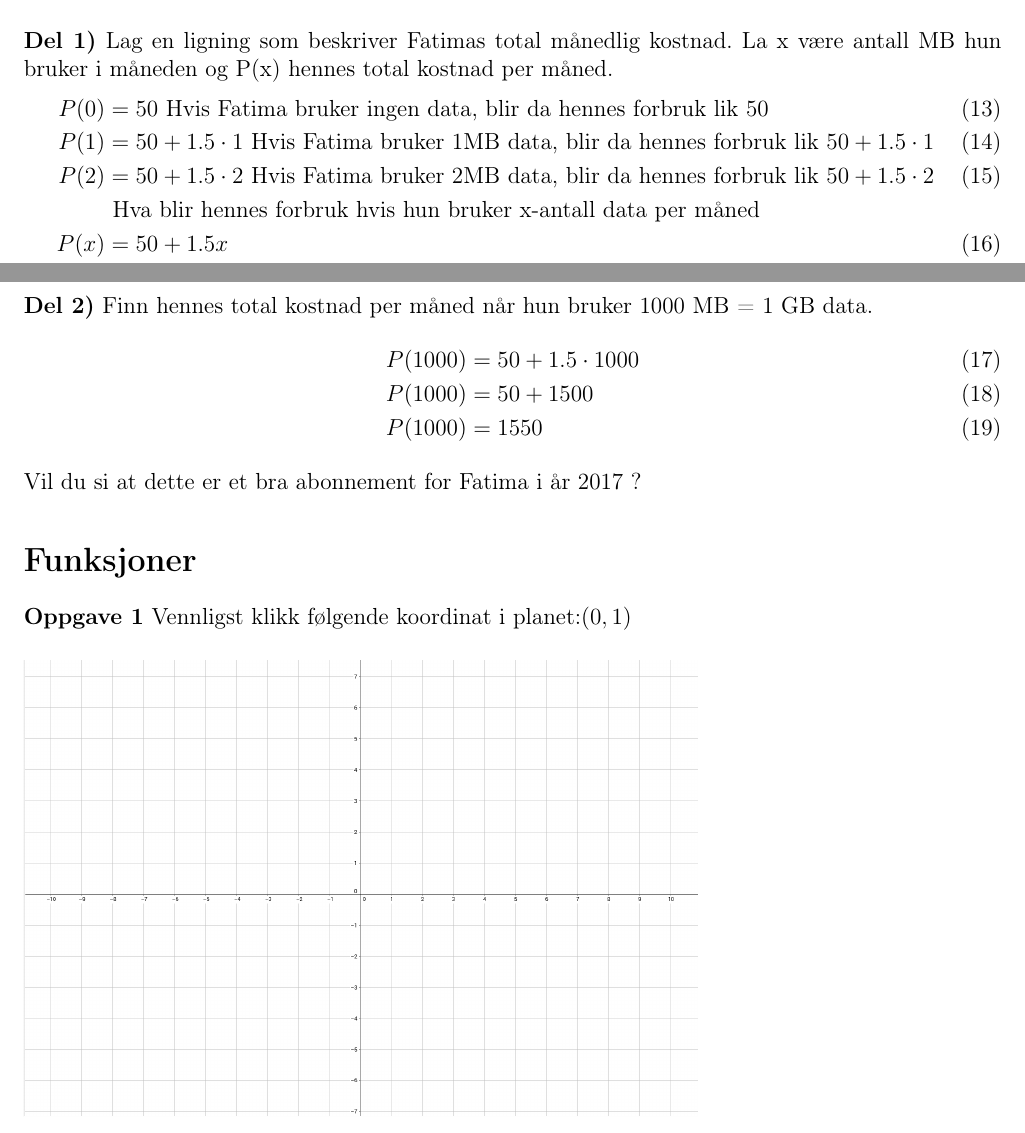
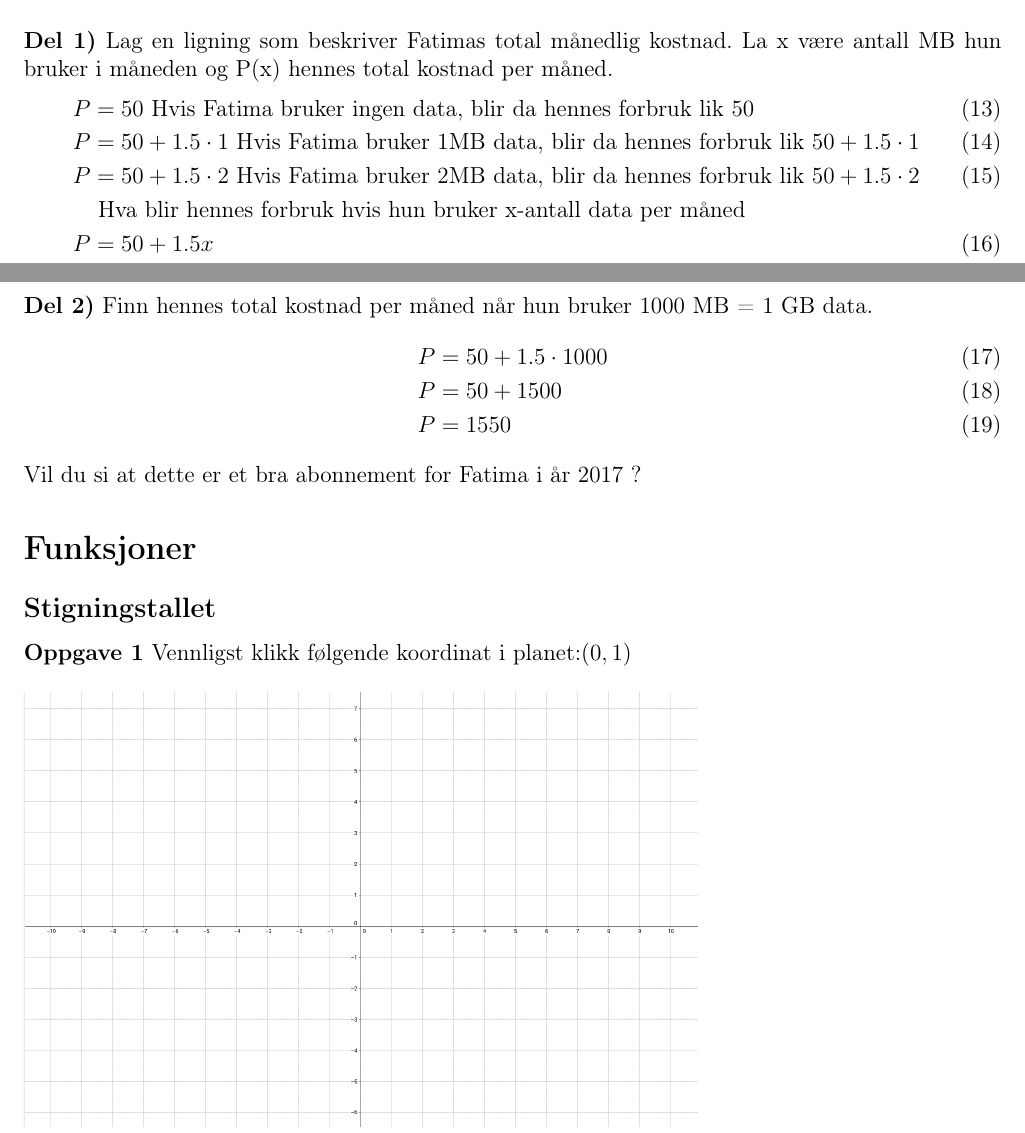
Before and after one commit to hellozebra73/Kunnskap-i-Bevegelse, a LaTeX document (ligninger/content/main.tex): two parts of pages 1 and 2 of 5, joined at a grey line, cut so that both start at the same text. Compiled offline with pdfLaTeX.

Commit message:
added subsections and fixed function P to equation

```diff
--- a/ligninger/content/main.tex
+++ b/ligninger/content/main.tex
@@ -76,23 +76,25 @@ Fatima har kjøpt nytt abonnement hos Telihor. I abonnementet har hun en fast be
 \newline\newline
 \textbf{Del 1)} Lag en ligning som beskriver Fatimas total månedlig kostnad. La x være antall MB hun bruker i måneden og P(x) hennes total kostnad per måned.
 \begin{align}
-P(0) &= 50 \text{ Hvis Fatima bruker ingen data, blir da hennes forbruk lik 50}\\
-P(1) &= 50 + 1.5\cdot1\text{ Hvis Fatima bruker 1MB data, blir da hennes forbruk lik $50 + 1.5\cdot1$}\\
-P(2) &= 50 + 1.5\cdot2\text{ Hvis Fatima bruker 2MB data, blir da hennes forbruk lik $50 + 1.5\cdot2$}\\
+P &= 50 \text{ Hvis Fatima bruker ingen data, blir da hennes forbruk lik 50}\\
+P &= 50 + 1.5\cdot1\text{ Hvis Fatima bruker 1MB data, blir da hennes forbruk lik $50 + 1.5\cdot1$}\\
+P &= 50 + 1.5\cdot2\text{ Hvis Fatima bruker 2MB data, blir da hennes forbruk lik $50 + 1.5\cdot2$}\\
 &\text{ Hva blir hennes forbruk hvis hun bruker x-antall data per måned} \nonumber\\
-P(x) &= 50 + 1.5x
+P &= 50 + 1.5x
 \end{align}
 \newline
 \textbf{Del 2)}
 Finn hennes total kostnad per måned når hun bruker 1000 MB = 1 GB data.
 \begin{align}
-P(1000) &= 50 + 1.5\cdot1000\\
-P(1000) &= 50 + 1500\\
-P(1000) &= 1550
+P &= 50 + 1.5\cdot1000\\
+P &= 50 + 1500\\
+P &= 1550
 \end{align}
 Vil du si at dette er et bra abonnement for Fatima i år 2017 ?
 
 \section*{Funksjoner}
+
+\subsection*{Stigningstallet}
 \textbf{Oppgave 1}
 Vennligst klikk følgende koordinat i planet:$(0,1)$
 \begin{figure}[h!]
```
Also changed, not shown: ligninger/main.pdf, ligninger/content/main.tex (1 more changed lines).
